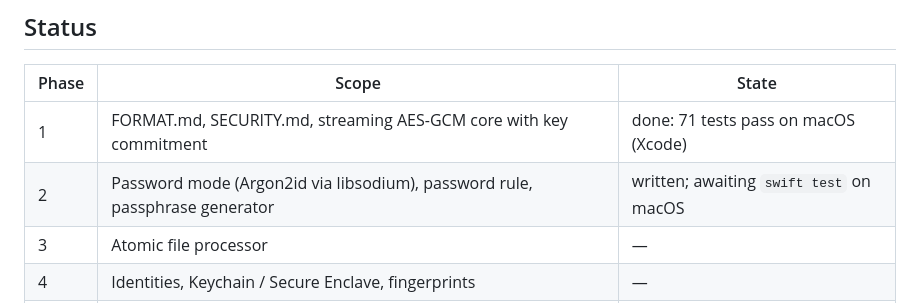
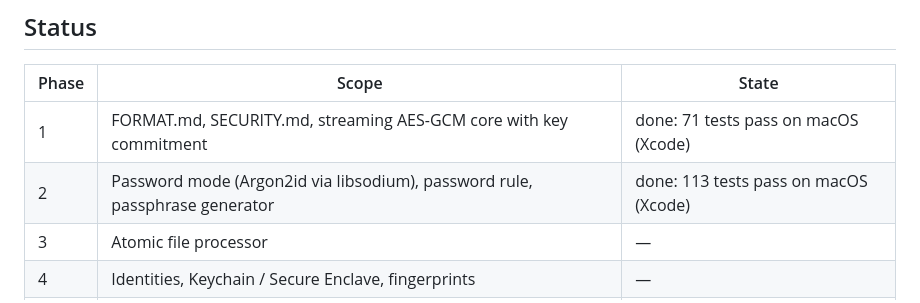
Before and after one commit to The-Alby-Hub/General-Projects, a Markdown page: chotam/README.md, the part around the change. Rendered like a GitHub page.

Commit message:
Chotam: phase 2 tests pass on macOS (113)
Co-Authored-By: Claude Opus 5.5 <noreply@anthropic.com>
Claude-Session: https://claude.ai/code/session_0188yC5RaoVUa3JW6QfWauiC

```diff
--- a/chotam/README.md
+++ b/chotam/README.md
@@ -21,7 +21,7 @@ A native macOS 26 (Swift 6 / SwiftUI) app that encrypts individual files:
 | Phase | Scope | State |
 |---|---|---|
 | 1 | FORMAT.md, SECURITY.md, streaming AES-GCM core with key commitment | done: 71 tests pass on macOS (Xcode) |
-| 2 | Password mode (Argon2id via libsodium), password rule, passphrase generator | written; awaiting `swift test` on macOS |
+| 2 | Password mode (Argon2id via libsodium), password rule, passphrase generator | done: 113 tests pass on macOS (Xcode) |
 | 3 | Atomic file processor | — |
 | 4 | Identities, Keychain / Secure Enclave, fingerprints | — |
 | 5 | Recipient mode: HPKE wrapping, ML-DSA signatures | — |
```
Also changed, not shown: chotam/SPEC.md (+1 -1 lines).
